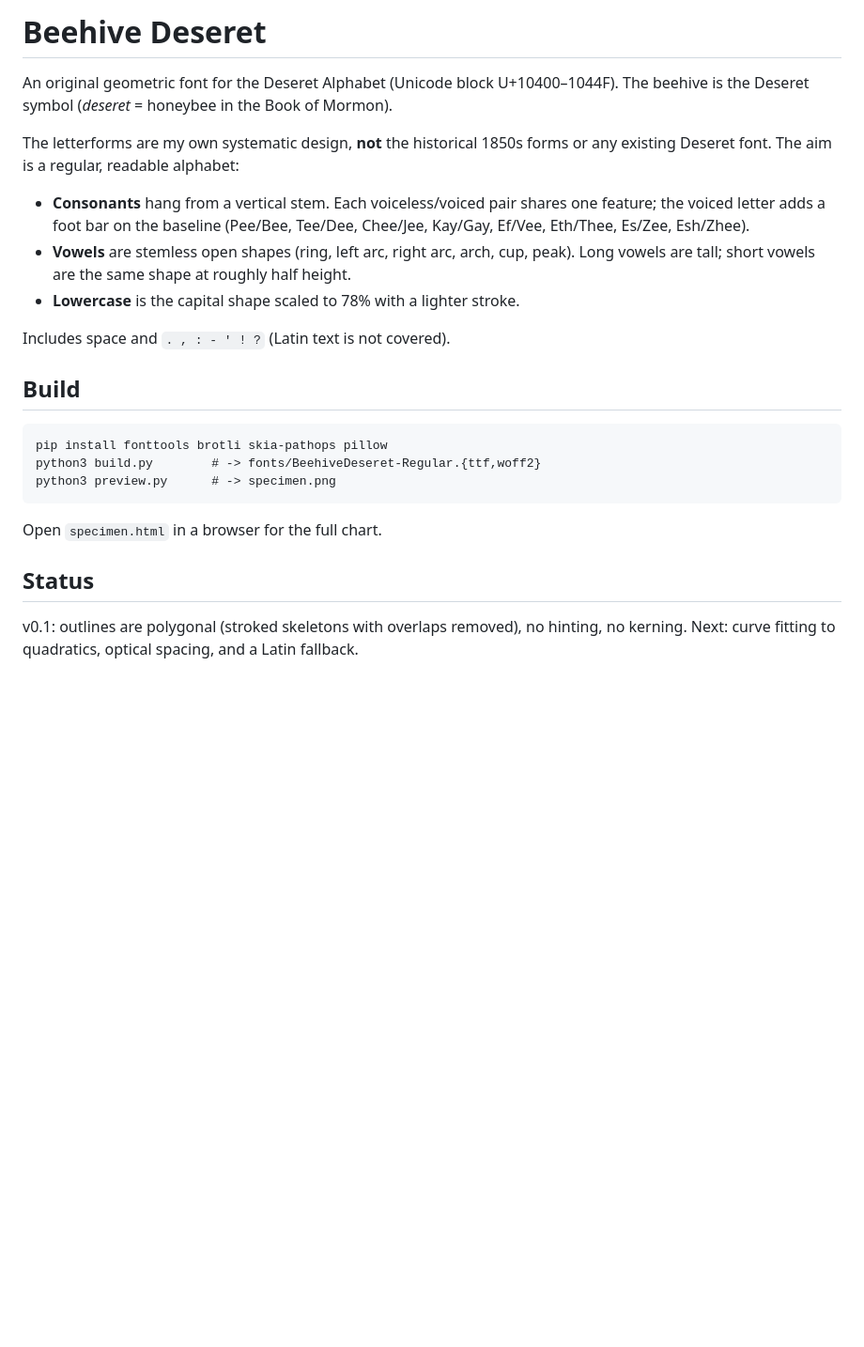
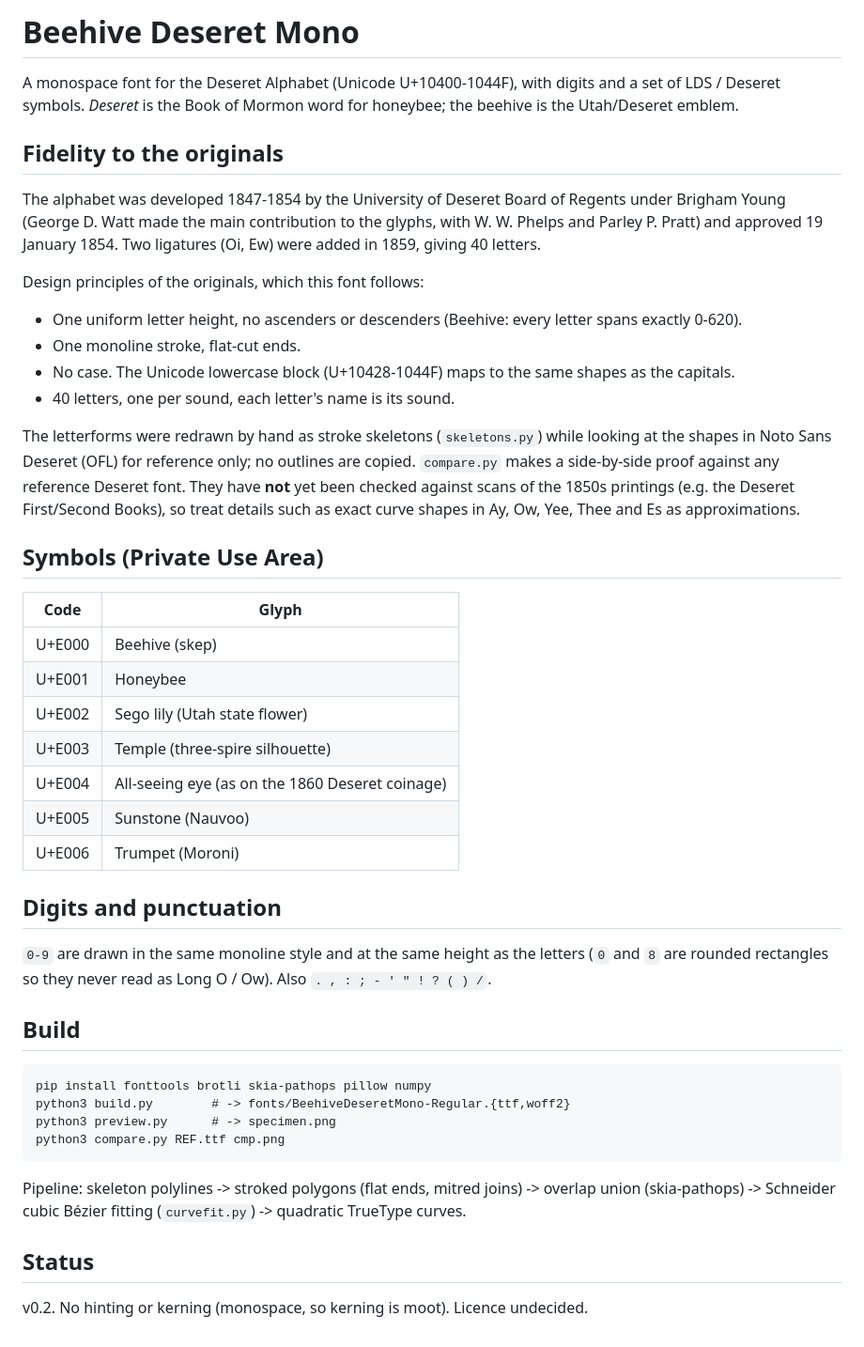
Before and after one commit to hotschmoe/beehive-deseret, a Markdown page: README.md, the part around the change. Shown at 94% size. Drawn GitHub-style; blank space fills up the shorter version.

```diff
--- a/README.md
+++ b/README.md
@@ -1,29 +1,56 @@
-# Beehive Deseret
+# Beehive Deseret Mono
 
-An original geometric font for the Deseret Alphabet (Unicode block U+10400–1044F).
-The beehive is the Deseret symbol (*deseret* = honeybee in the Book of Mormon).
+A monospace font for the Deseret Alphabet (Unicode U+10400-1044F), with digits and a set of
+LDS / Deseret symbols. *Deseret* is the Book of Mormon word for honeybee; the beehive is the
+Utah/Deseret emblem.
 
-The letterforms are my own systematic design, **not** the historical 1850s forms
-or any existing Deseret font. The aim is a regular, readable alphabet:
+## Fidelity to the originals
 
-- **Consonants** hang from a vertical stem. Each voiceless/voiced pair shares one
-  feature; the voiced letter adds a foot bar on the baseline
-  (Pee/Bee, Tee/Dee, Chee/Jee, Kay/Gay, Ef/Vee, Eth/Thee, Es/Zee, Esh/Zhee).
-- **Vowels** are stemless open shapes (ring, left arc, right arc, arch, cup, peak).
-  Long vowels are tall; short vowels are the same shape at roughly half height.
-- **Lowercase** is the capital shape scaled to 78% with a lighter stroke.
+The alphabet was developed 1847-1854 by the University of Deseret Board of Regents under Brigham
+Young (George D. Watt made the main contribution to the glyphs, with W. W. Phelps and Parley P. Pratt)
+and approved 19 January 1854. Two ligatures (Oi, Ew) were added in 1859, giving 40 letters.
 
-Includes space and `. , : - ' ! ?` (Latin text is not covered).
+Design principles of the originals, which this font follows:
+
+- One uniform letter height, no ascenders or descenders (Beehive: every letter spans exactly 0-620).
+- One monoline stroke, flat-cut ends.
+- No case. The Unicode lowercase block (U+10428-1044F) maps to the same shapes as the capitals.
+- 40 letters, one per sound, each letter's name is its sound.
+
+The letterforms were redrawn by hand as stroke skeletons (`skeletons.py`) while looking at the
+shapes in Noto Sans Deseret (OFL) for reference only; no outlines are copied. `compare.py` makes a
+side-by-side proof against any reference Deseret font. They have **not** yet been checked against
+scans of the 1850s printings (e.g. the Deseret First/Second Books), so treat details such as exact
+curve shapes in Ay, Ow, Yee, Thee and Es as approximations.
+
+## Symbols (Private Use Area)
+
+| Code | Glyph |
+|------|-------|
+| U+E000 | Beehive (skep) |
+| U+E001 | Honeybee |
+| U+E002 | Sego lily (Utah state flower) |
+| U+E003 | Temple (three-spire silhouette) |
+| U+E004 | All-seeing eye (as on the 1860 Deseret coinage) |
+| U+E005 | Sunstone (Nauvoo) |
+| U+E006 | Trumpet (Moroni) |
+
+## Digits and punctuation
+
+`0-9` are drawn in the same monoline style and at the same height as the letters
+(`0` and `8` are rounded rectangles so they never read as Long O / Ow).
+Also `. , : ; - ' " ! ? ( ) /`.
 
 ## Build
 
-    pip install fonttools brotli skia-pathops pillow
-    python3 build.py        # -> fonts/BeehiveDeseret-Regular.{ttf,woff2}
+    pip install fonttools brotli skia-pathops pillow numpy
+    python3 build.py        # -> fonts/BeehiveDeseretMono-Regular.{ttf,woff2}
     python3 preview.py      # -> specimen.png
+    python3 compare.py REF.ttf cmp.png
 
-Open `specimen.html` in a browser for the full chart.
+Pipeline: skeleton polylines -> stroked polygons (flat ends, mitred joins) -> overlap union
+(skia-pathops) -> Schneider cubic Bézier fitting (`curvefit.py`) -> quadratic TrueType curves.
 
 ## Status
 
-v0.1: outlines are polygonal (stroked skeletons with overlaps removed), no hinting,
-no kerning. Next: curve fitting to quadratics, optical spacing, and a Latin fallback.
+v0.2. No hinting or kerning (monospace, so kerning is moot). Licence undecided.
```
Also changed, not shown: specimen.png, 10 other files.
